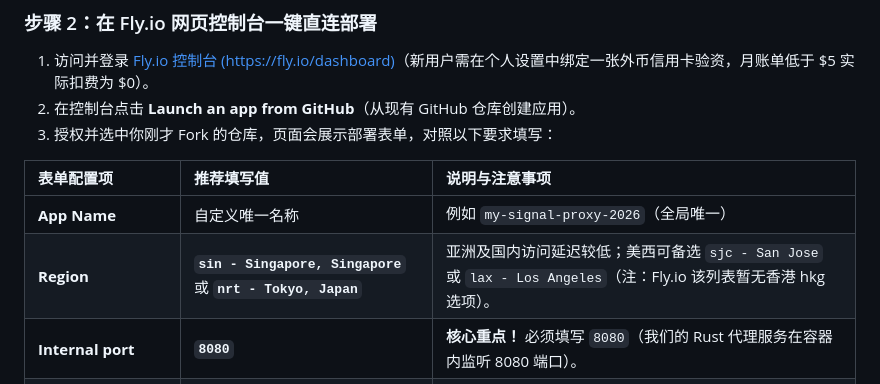
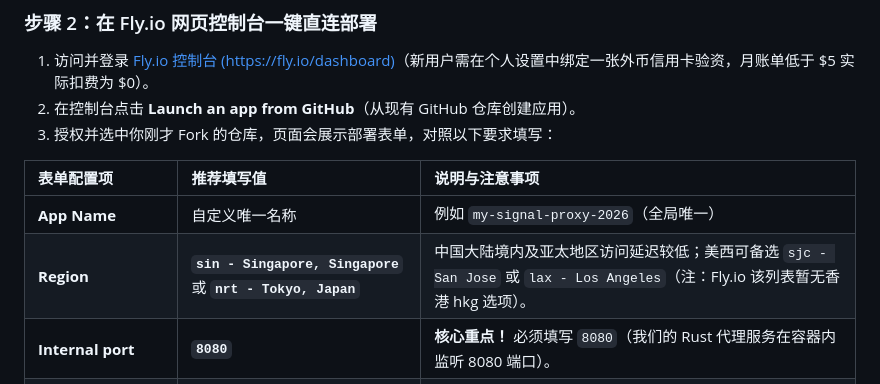
Before and after one commit to Obein/Sinel, a Markdown page: README-zh.md, the part around the change. Rendered like a GitHub page.

Commit message:
docs: replace region-centric phrasing with China mainland

```diff
--- a/README-zh.md
+++ b/README-zh.md
@@ -70,7 +70,7 @@ Fly.io 实行 **"月度账单低于 $5.00 USD 自动全额免单"** 的官方政
 | 表单配置项 | 推荐填写值 | 说明与注意事项 |
 | :--- | :--- | :--- |
 | **App Name** | 自定义唯一名称 | 例如 `my-signal-proxy-2026`（全局唯一） |
-| **Region** | **`sin - Singapore, Singapore`** 或 **`nrt - Tokyo, Japan`** | 亚洲及国内访问延迟较低；美西可备选 `sjc - San Jose` 或 `lax - Los Angeles`（注：Fly.io 该列表暂无香港 hkg 选项）。 |
+| **Region** | **`sin - Singapore, Singapore`** 或 **`nrt - Tokyo, Japan`** | 中国大陆境内及亚太地区访问延迟较低；美西可备选 `sjc - San Jose` 或 `lax - Los Angeles`（注：Fly.io 该列表暂无香港 hkg 选项）。 |
 | **Internal port** | **`8080`** | **核心重点！** 必须填写 `8080`（我们的 Rust 代理服务在容器内监听 8080 端口）。 |
 | **Machine Sizes**<br>• CPU(s)<br>• Memory | <br>**`shared-cpu-1x`**<br>**`256MB`** | **免费层关键保障！** 保持该最低规格，月度计费仅约 $1.94，自动触发 Fly.io 低于 $5 全额免单政策。 |
 | **Environment Variables** | 留空（无需添加） | 代码中已全部内置合理的默认参数（包含官方全量域名白名单）。 |
```
